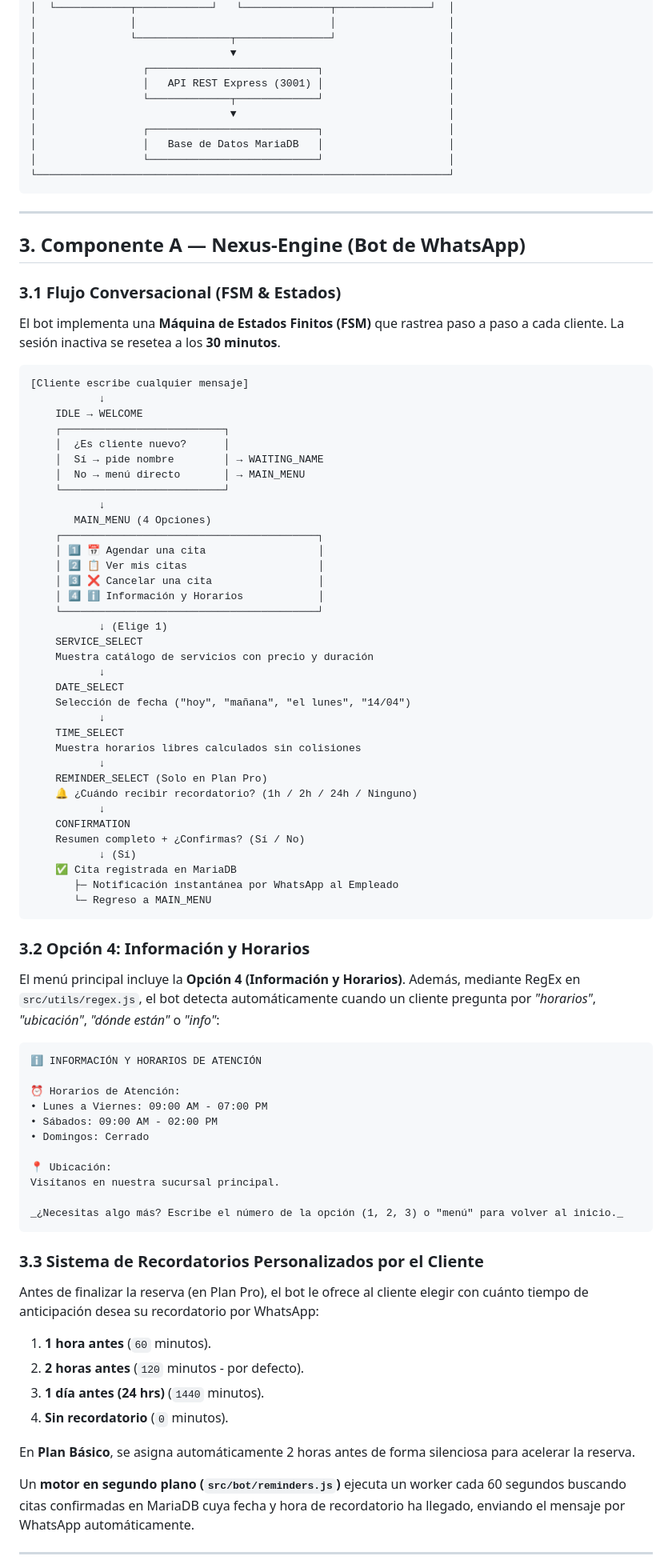
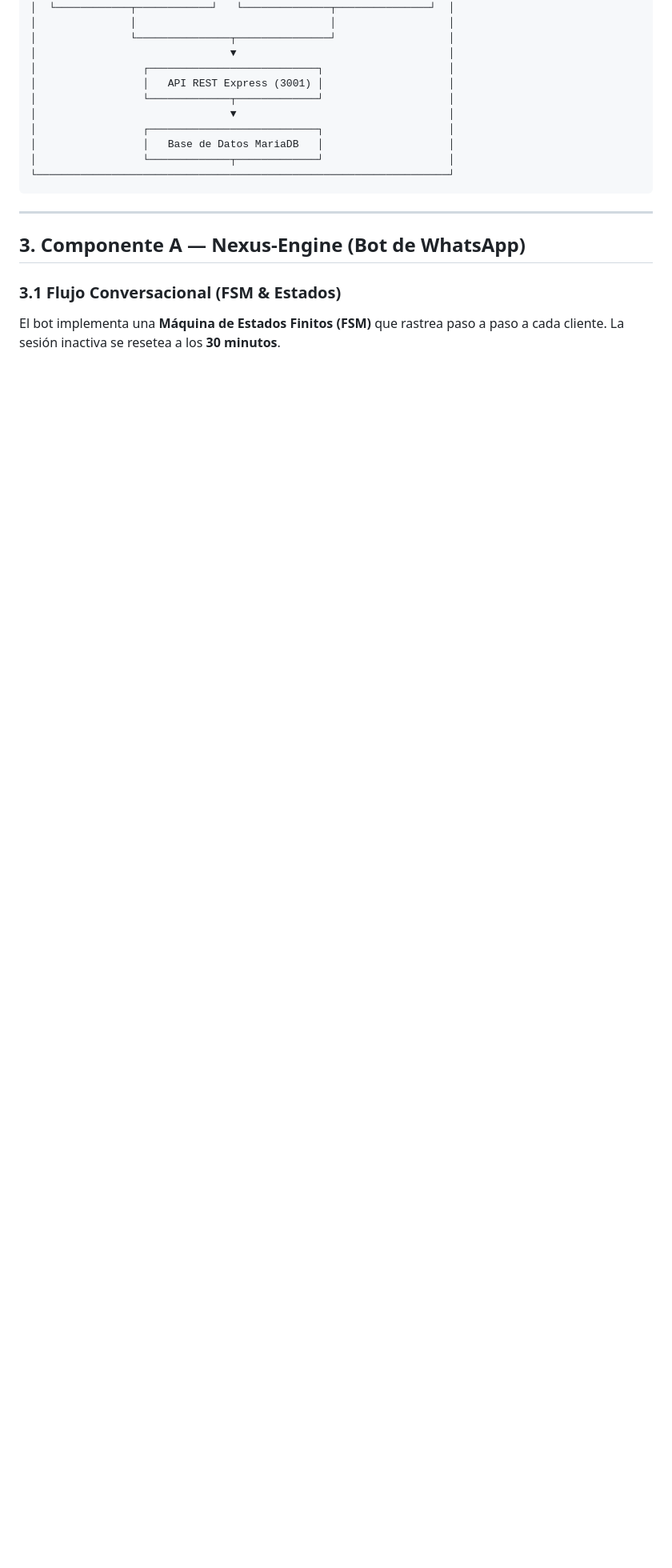
Before and after one commit to padillae12/nexus-engine, a Markdown page: nexus_flow_documentacion.md, the part around one of its changes. Shown at 80% size. Drawn GitHub-style; blank space fills up the shorter version.

````diff
--- a/nexus_flow_documentacion.md
+++ b/nexus_flow_documentacion.md
@@ -72,7 +72,7 @@ El sistema consta de **2 componentes principales** totalmente integrados:
 │                               ▼                                  │
 │                 ┌───────────────────────────┐                    │
 │                 │   Base de Datos MariaDB   │                    │
-│                 └───────────────────────────┘                    │
+│                 └─────────────┬─────────────┘                    │
 └──────────────────────────────────────────────────────────────────┘
 ```
 
@@ -84,74 +84,3 @@ El sistema consta de **2 componentes principales** totalmente integrados:
 
 El bot implementa una **Máquina de Estados Finitos (FSM)** que rastrea paso a paso a cada cliente. La sesión inactiva se resetea a los **30 minutos**.
 
-```
-[Cliente escribe cualquier mensaje]
-           ↓
-    IDLE → WELCOME
-    ┌──────────────────────────┐
-    │  ¿Es cliente nuevo?      │
-    │  Sí → pide nombre        │ → WAITING_NAME
-    │  No → menú directo       │ → MAIN_MENU
-    └──────────────────────────┘
-           ↓
-       MAIN_MENU (4 Opciones)
-    ┌─────────────────────────────────────────┐
-    │ 1️⃣ 📅 Agendar una cita                  │
-    │ 2️⃣ 📋 Ver mis citas                     │
-    │ 3️⃣ ❌ Cancelar una cita                 │
-    │ 4️⃣ ℹ️ Información y Horarios            │
-    └─────────────────────────────────────────┘
-           ↓ (Elige 1)
-    SERVICE_SELECT
-    Muestra catálogo de servicios con precio y duración
-           ↓
-    DATE_SELECT
-    Selección de fecha ("hoy", "mañana", "el lunes", "14/04")
-           ↓
-    TIME_SELECT
-    Muestra horarios libres calculados sin colisiones
-           ↓
-    REMINDER_SELECT (Solo en Plan Pro)
-    🔔 ¿Cuándo recibir recordatorio? (1h / 2h / 24h / Ninguno)
-           ↓
-    CONFIRMATION
-    Resumen completo + ¿Confirmas? (Sí / No)
-           ↓ (Sí)
-    ✅ Cita registrada en MariaDB
-       ├─ Notificación instantánea por WhatsApp al Empleado
-       └─ Regreso a MAIN_MENU
-```
-
-### 3.2 Opción 4: Información y Horarios
-
-El menú principal incluye la **Opción 4 (Información y Horarios)**. Además, mediante RegEx en `src/utils/regex.js`, el bot detecta automáticamente cuando un cliente pregunta por *"horarios"*, *"ubicación"*, *"dónde están"* o *"info"*:
-
-```text
-ℹ️ INFORMACIÓN Y HORARIOS DE ATENCIÓN
-
-⏰ Horarios de Atención:
-• Lunes a Viernes: 09:00 AM - 07:00 PM
-• Sábados: 09:00 AM - 02:00 PM
-• Domingos: Cerrado
-
-📍 Ubicación:
-Visítanos en nuestra sucursal principal.
-
-_¿Necesitas algo más? Escribe el número de la opción (1, 2, 3) o "menú" para volver al inicio._
-```
-
-### 3.3 Sistema de Recordatorios Personalizados por el Cliente
-
-Antes de finalizar la reserva (en Plan Pro), el bot le ofrece al cliente elegir con cuánto tiempo de anticipación desea su recordatorio por WhatsApp:
-
-1. **1 hora antes** (`60` minutos).
-2. **2 horas antes** (`120` minutos - por defecto).
-3. **1 día antes (24 hrs)** (`1440` minutos).
-4. **Sin recordatorio** (`0` minutos).
-
-En **Plan Básico**, se asigna automáticamente 2 horas antes de forma silenciosa para acelerar la reserva.
-
-Un **motor en segundo plano (`src/bot/reminders.js`)** ejecuta un worker cada 60 segundos buscando citas confirmadas en MariaDB cuya fecha y hora de recordatorio ha llegado, enviando el mensaje por WhatsApp automáticamente.
-
----
-
````
Also changed, not shown: other parts of nexus_flow_documentacion.md (+89 -110 lines).
